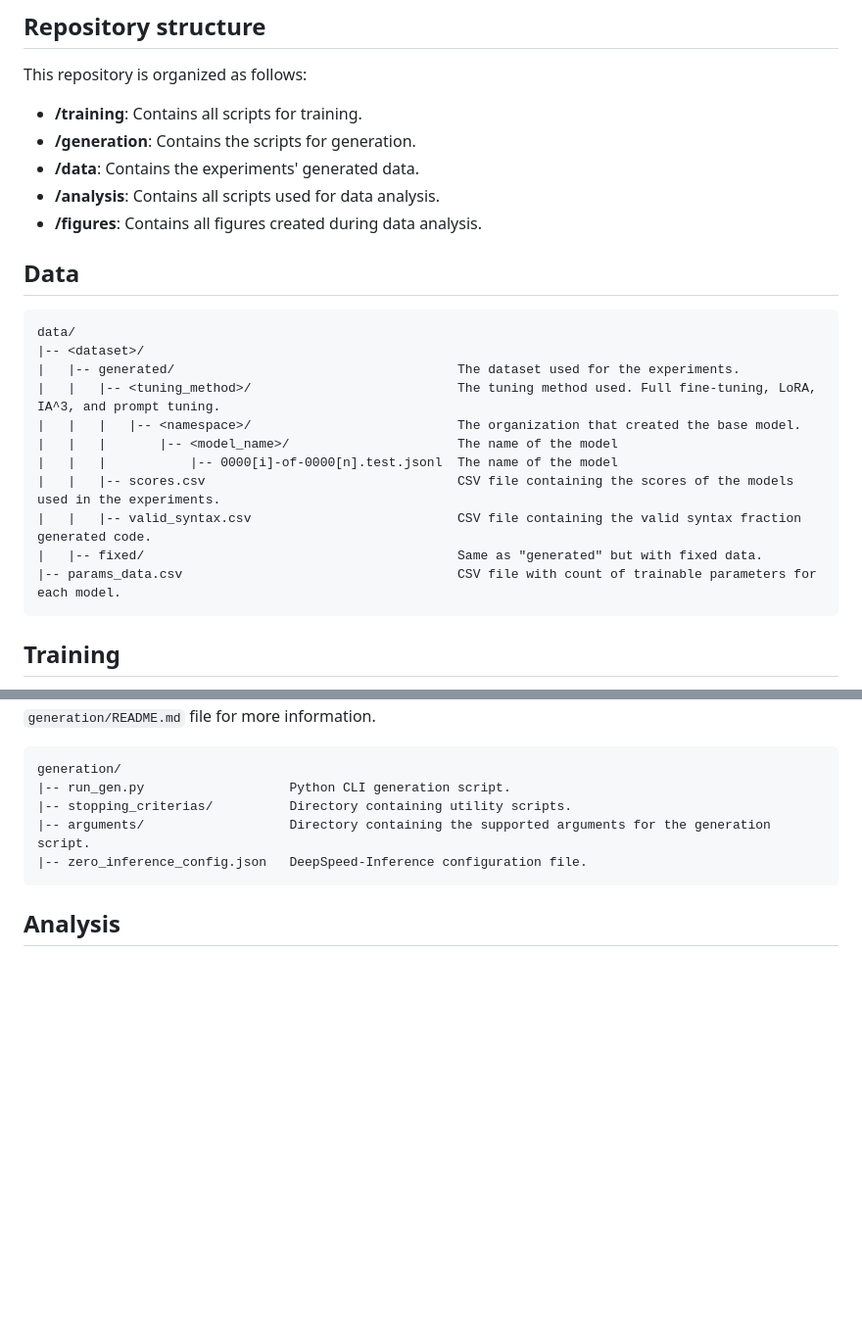
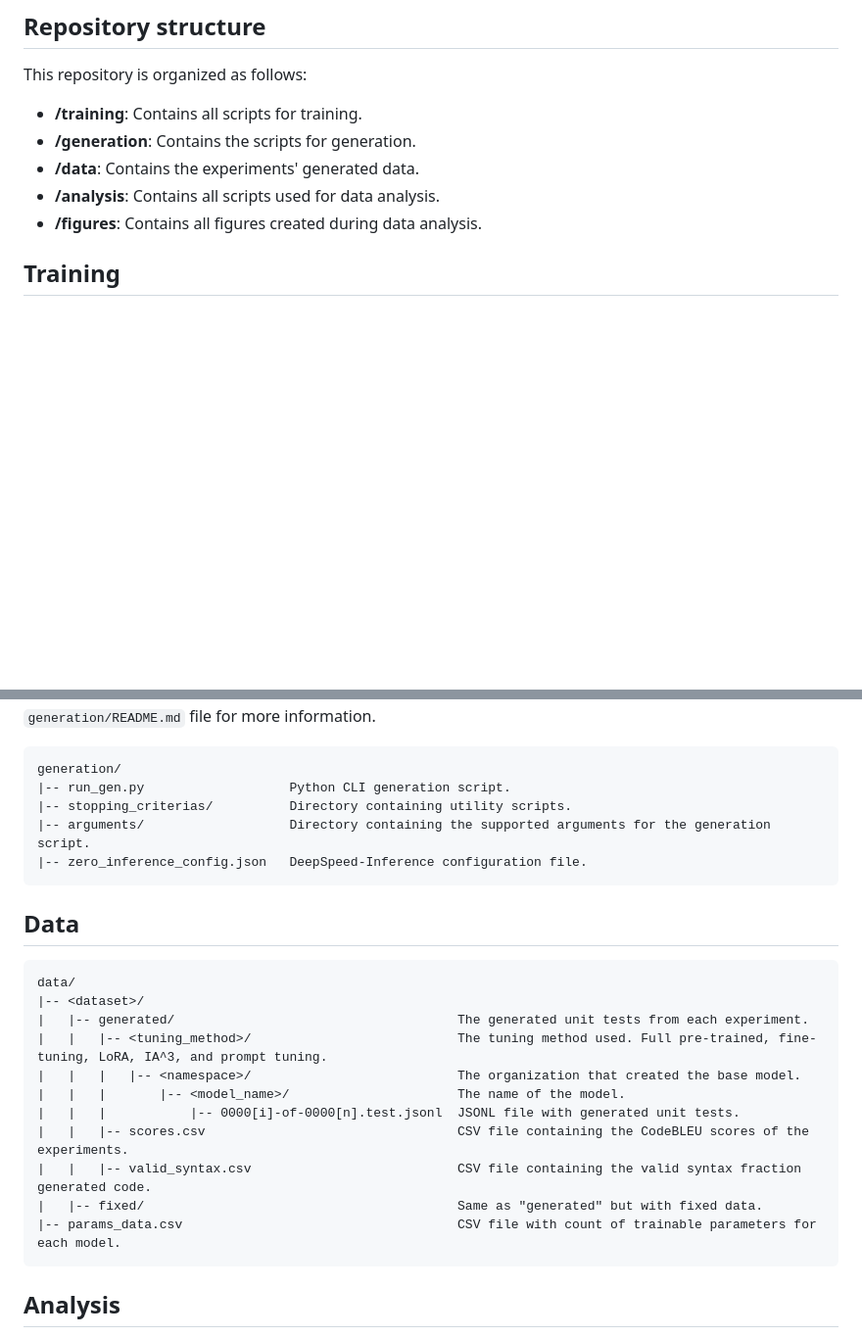
Before and after one commit to andstor/peft-unit-test-generation-replication-package, a Markdown page: README.md, 2 parts joined by grey strips. Shown at 98% size. Rendered like a GitHub page; blank space fills up the shorter version.

`````diff
--- a/README.md
+++ b/README.md
@@ -9,22 +9,6 @@ This repository is organized as follows:
 - **/data**: Contains the experiments' generated data.
 - **/analysis**: Contains all scripts used for data analysis.
 - **/figures**: Contains all figures created during data analysis.
-
-## Data
-```
-data/
-|-- <dataset>/
-|   |-- generated/                                     The dataset used for the experiments.
-|   |   |-- <tuning_method>/                           The tuning method used. Full fine-tuning, LoRA, IA^3, and prompt tuning.
-|   |   |   |-- <namespace>/                           The organization that created the base model.
-|   |   |       |-- <model_name>/                      The name of the model
-|   |   |           |-- 0000[i]-of-0000[n].test.jsonl  The name of the model
-|   |   |-- scores.csv                                 CSV file containing the scores of the models used in the experiments.
-|   |   |-- valid_syntax.csv                           CSV file containing the valid syntax fraction generated code.
-|   |-- fixed/                                         Same as "generated" but with fixed data.
-|-- params_data.csv                                    CSV file with count of trainable parameters for each model.
-```
-
 
 
 ## Training
@@ -50,6 +34,22 @@ generation/
 ````
 
 
+## Data
+```
+data/
+|-- <dataset>/
+|   |-- generated/                                     The generated unit tests from each experiment.
+|   |   |-- <tuning_method>/                           The tuning method used. Full pre-trained, fine-tuning, LoRA, IA^3, and prompt tuning.
+|   |   |   |-- <namespace>/                           The organization that created the base model.
+|   |   |       |-- <model_name>/                      The name of the model.
+|   |   |           |-- 0000[i]-of-0000[n].test.jsonl  JSONL file with generated unit tests.
+|   |   |-- scores.csv                                 CSV file containing the CodeBLEU scores of the experiments.
+|   |   |-- valid_syntax.csv                           CSV file containing the valid syntax fraction generated code.
+|   |-- fixed/                                         Same as "generated" but with fixed data.
+|-- params_data.csv                                    CSV file with count of trainable parameters for each model.
+```
+
+
 ## Analysis
 From the generated data, we fix it using the `fix_data.ipynb` notebook. After fixing the data, we calculate the CodeBLEU scores using the `calc_score.ipynb` notebook. Finally, we analyze the data and generate the plots using the `plots.ipynb` notebook.
 ```
`````
Also changed, not shown: other parts of README.md (+1 -1 lines).
